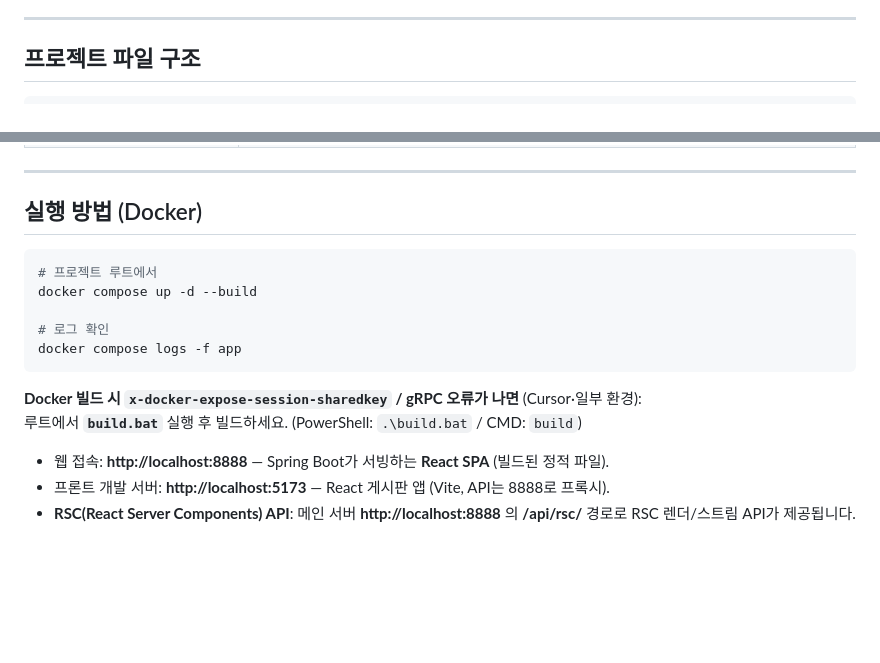
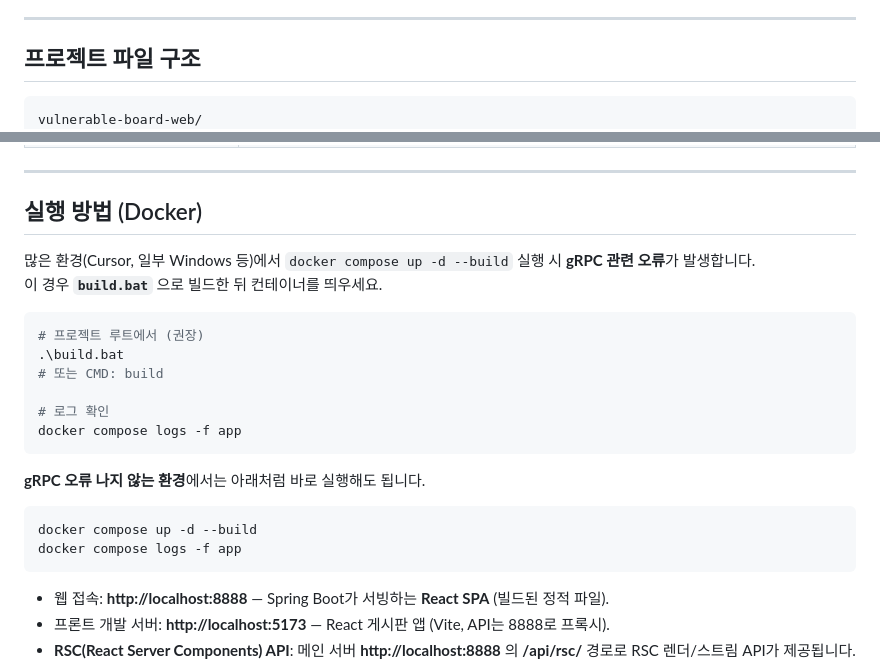
Before and after one commit to longlong64bit/vulnable-board-web, a Markdown page: README.md, 2 parts joined by grey strips. GitHub-like rendering; blank space fills up the shorter version.

Commit message:
docs: README 실행 방법 build.bat 권장, gRPC 오류 안내 반영

````diff
--- a/README.md
+++ b/README.md
@@ -15,6 +15,7 @@ Spring Boot + MySQL 구성이며, Docker로 한 번에 실행할 수 있습니
 ## 프로젝트 파일 구조
 
 ```
+vulnerable-board-web/
 ├── docker-compose.yml          # Docker Compose 정의 (MySQL + 앱)
 ├── Dockerfile                  # 앱 이미지 빌드 스크립트
 ├── docker-entrypoint.sh        # 컨테이너 기동 시 MySQL 대기 후 앱 실행
@@ -157,16 +158,24 @@ Spring Boot + MySQL 구성이며, Docker로 한 번에 실행할 수 있습니
 
 ## 실행 방법 (Docker)
 
+많은 환경(Cursor, 일부 Windows 등)에서 `docker compose up -d --build` 실행 시 **gRPC 관련 오류**가 발생합니다.
+이 경우 **`build.bat`** 으로 빌드한 뒤 컨테이너를 띄우세요.
+
 ```bash
-# 프로젝트 루트에서
-docker compose up -d --build
+# 프로젝트 루트에서 (권장)
+.\build.bat
+# 또는 CMD: build
 
 # 로그 확인
 docker compose logs -f app
 ```
 
-**Docker 빌드 시 `x-docker-expose-session-sharedkey` / gRPC 오류가 나면** (Cursor·일부 환경):
-루트에서 **`build.bat`** 실행 후 빌드하세요. (PowerShell: `.\build.bat` / CMD: `build`)
+**gRPC 오류 나지 않는 환경**에서는 아래처럼 바로 실행해도 됩니다.
+
+```bash
+docker compose up -d --build
+docker compose logs -f app
+```
 
 - 웹 접속: **http://localhost:8888** — Spring Boot가 서빙하는 **React SPA** (빌드된 정적 파일).
 - 프론트 개발 서버: **http://localhost:5173** — React 게시판 앱 (Vite, API는 8888로 프록시).
````
